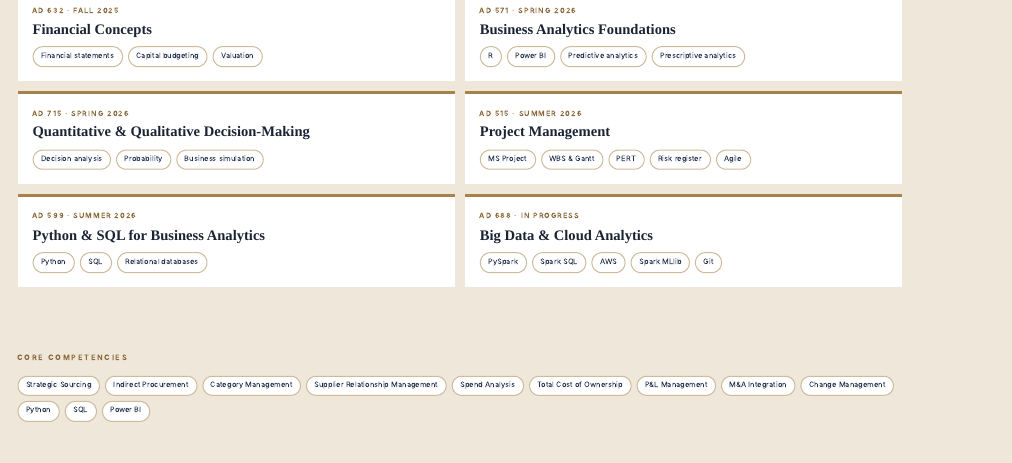
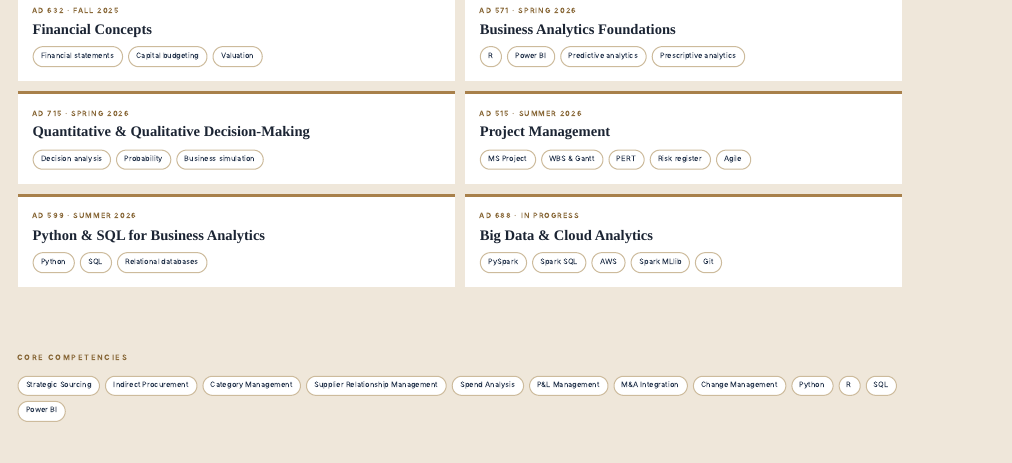
Before and after one commit to AlyssaSQuigley/alyssasquigley.github.io, a Quarto document (cv.qmd): the page in a window 1100 px wide, from 1380 px down. Rendered offline with R 4.5, knitr and Pandoc in place of Quarto, with nearby package versions.

Commit message:
Mobile jump links, update competencies

```diff
--- a/cv.qmd
+++ b/cv.qmd
@@ -109,7 +109,7 @@ description: "Executive profile: global procurement and strategic sourcing leade
   <div class="wrap">
     <div class="eyebrow">Core competencies</div>
     <ul class="chips" style="margin-top:1rem">
-      <li>Strategic Sourcing</li><li>Indirect Procurement</li><li>Category Management</li><li>Supplier Relationship Management</li><li>Spend Analysis</li><li>Total Cost of Ownership</li><li>P&amp;L Management</li><li>M&amp;A Integration</li><li>Change Management</li><li>Python</li><li>SQL</li><li>Power BI</li>
+      <li>Strategic Sourcing</li><li>Indirect Procurement</li><li>Category Management</li><li>Supplier Relationship Management</li><li>Spend Analysis</li><li>P&amp;L Management</li><li>M&amp;A Integration</li><li>Change Management</li><li>Python</li><li>R</li><li>SQL</li><li>Power BI</li>
     </ul>
   </div>
 </section>
--- a/styles.css
+++ b/styles.css
@@ -229,3 +229,7 @@ h2.section-title { font-size: clamp(1.7rem, 2.8vw, 2.2rem); }
 #tco .tco-sup h3 { font-size: 1.1rem; white-space: nowrap; }
 #tco .tco-verdict { font-size: 1.3rem; }
 }
+@media (max-width: 900px) {
+.page-head nav.jump { display: grid; grid-template-columns: 1fr 1fr; gap: .4rem; }
+.page-head nav.jump a { text-align: center; font-size: .8rem; padding: .45rem .4rem; }
+}
```
Also changed, not shown: 4 other files.
